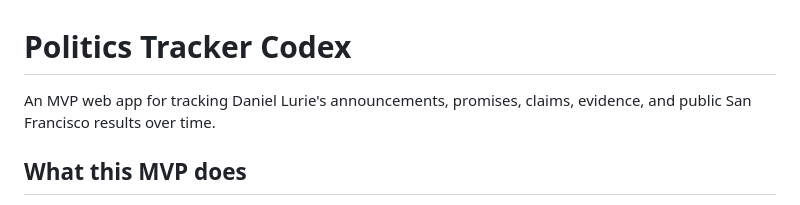
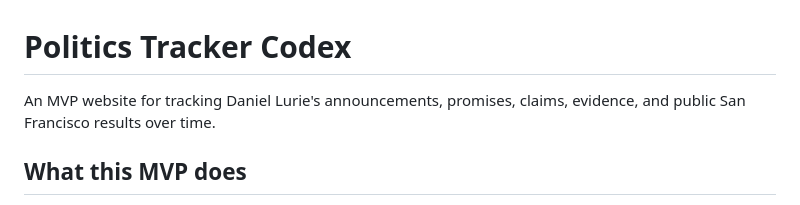
Before and after one commit to Mehtaz247/Politics_Tracker_Codex, a Markdown page: README.md, the part around the change. Drawn GitHub-style.

```diff
--- a/README.md
+++ b/README.md
@@ -1,6 +1,6 @@
 # Politics Tracker Codex
 
-An MVP web app for tracking Daniel Lurie's announcements, promises, claims, evidence, and public San Francisco results over time.
+An MVP website for tracking Daniel Lurie's announcements, promises, claims, evidence, and public San Francisco results over time.
 
 ## What this MVP does
 
```
